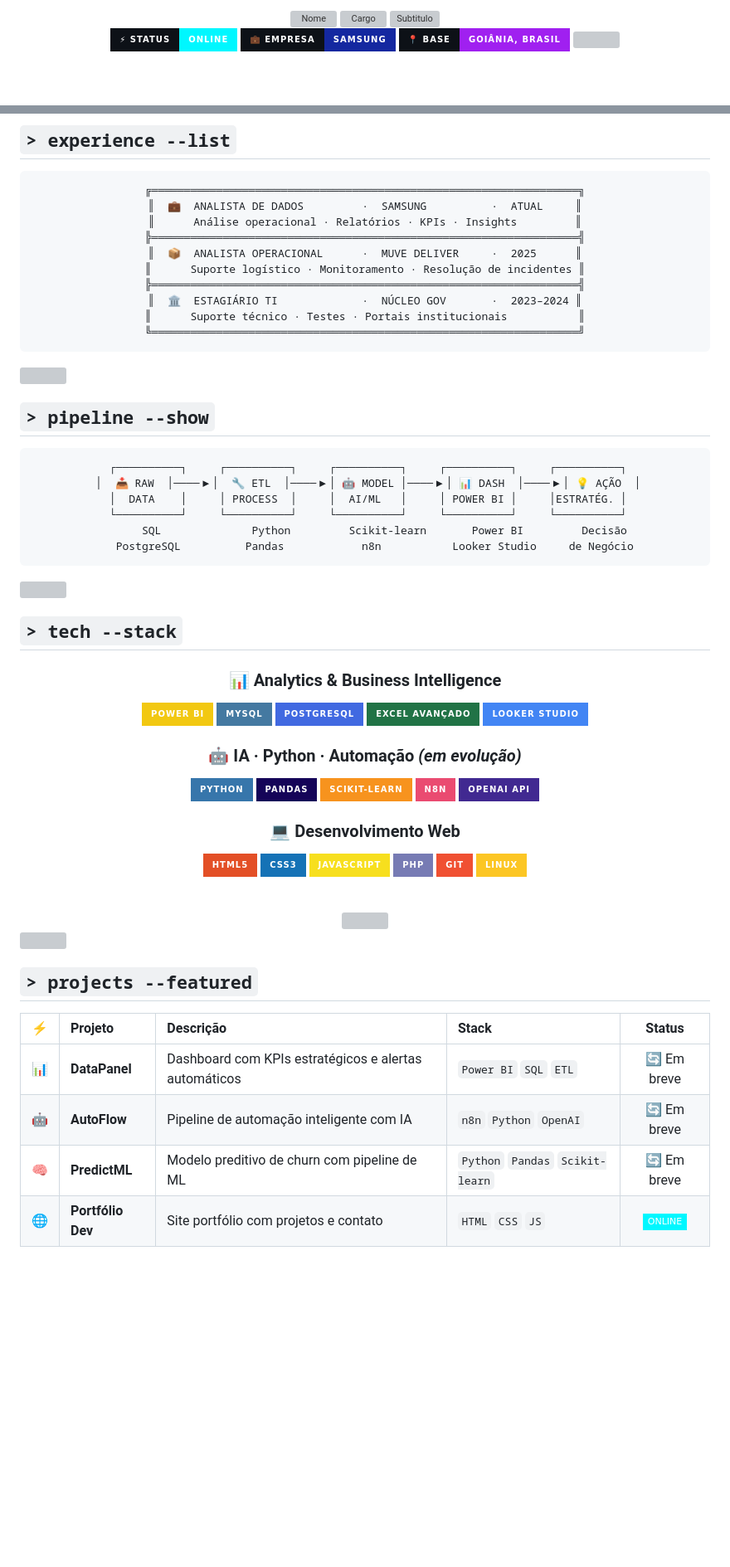
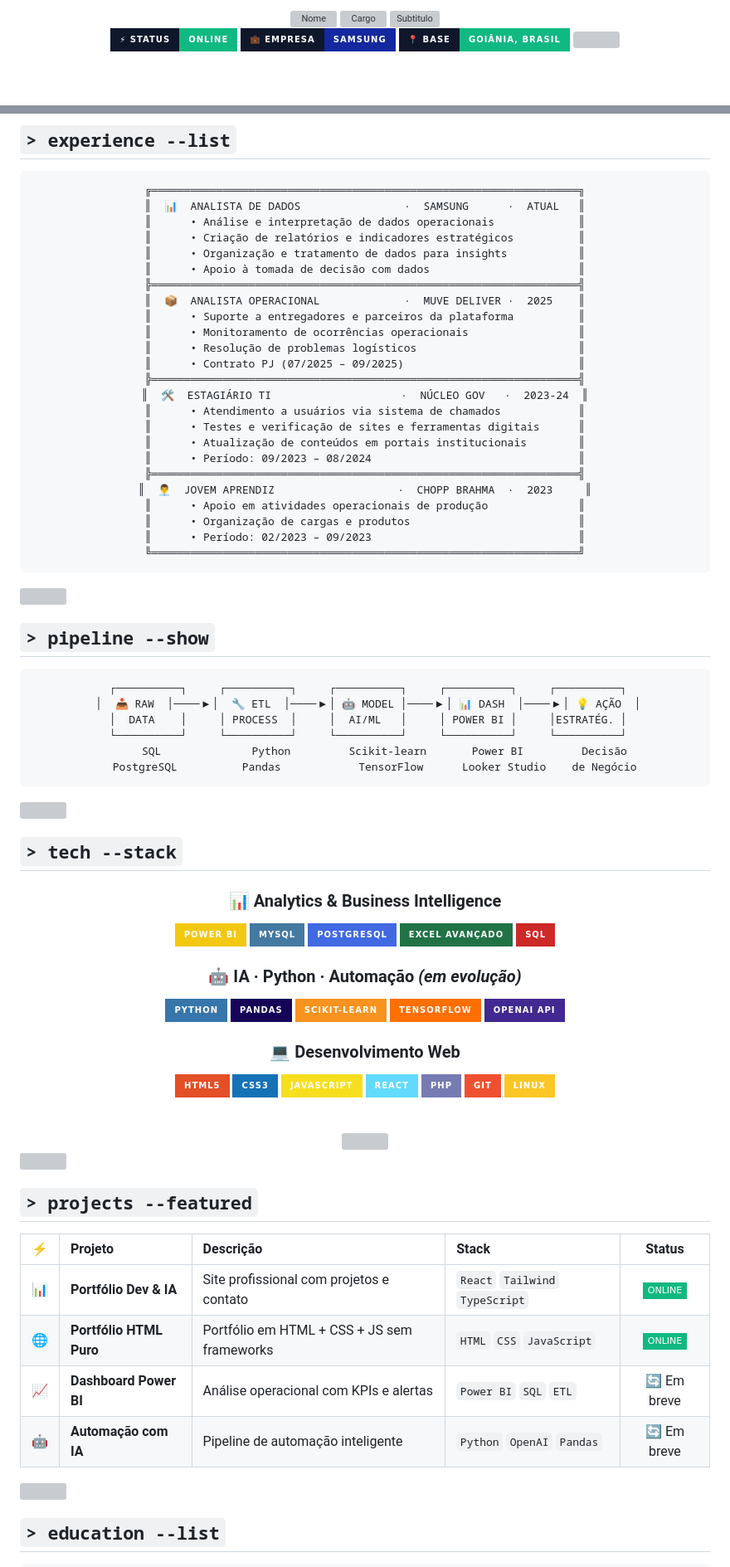
Before and after one commit to Abnerrum/Abnerrum, a Markdown page: README.md, 2 parts joined by grey strips. Shown at 83% size. Drawn GitHub-style; badges without logos; blank space fills up the shorter version; grey boxes are pictures that could not be loaded.

````diff
--- a/README.md
+++ b/README.md
@@ -9,10 +9,10 @@
 
 <br/>
 
-<img src="https://img.shields.io/badge/⚡_STATUS-ONLINE-00F7FF?style=for-the-badge&labelColor=0D1117"/>
-<img src="https://img.shields.io/badge/💼_EMPRESA-Samsung-1428A0?style=for-the-badge&labelColor=0D1117"/>
-<img src="https://img.shields.io/badge/📍_BASE-Goiânia%2C_Brasil-A020F0?style=for-the-badge&labelColor=0D1117"/>
-<img src="https://komarev.com/ghpvc/?username=Abnerrum&style=for-the-badge&color=00F7FF&label=VISITAS&labelColor=0D1117"/>
+<img src="https://img.shields.io/badge/⚡_STATUS-ONLINE-10B981?style=for-the-badge&labelColor=0F172A"/>
+<img src="https://img.shields.io/badge/💼_EMPRESA-Samsung-1428A0?style=for-the-badge&labelColor=0F172A"/>
+<img src="https://img.shields.io/badge/📍_BASE-Goiânia%2C_Brasil-10B981?style=for-the-badge&labelColor=0F172A"/>
+<img src="https://komarev.com/ghpvc/?username=Abnerrum&style=for-the-badge&color=10B981&label=VISITAS&labelColor=0F172A"/>
 
 <br/><br/>
 
@@ -69,14 +76,28 @@ disponível: true
 
 ```
 ╔══════════════════════════════════════════════════════════════════╗
-║  💼  ANALISTA DE DADOS         ·  SAMSUNG          ·  ATUAL     ║
-║      Análise operacional · Relatórios · KPIs · Insights         ║
+║  📊  ANALISTA DE DADOS                ·  SAMSUNG      ·  ATUAL   ║
+║      • Análise e interpretação de dados operacionais             ║
+║      • Criação de relatórios e indicadores estratégicos          ║
+║      • Organização e tratamento de dados para insights           ║
+║      • Apoio à tomada de decisão com dados                       ║
 ╠══════════════════════════════════════════════════════════════════╣
-║  📦  ANALISTA OPERACIONAL      ·  MUVE DELIVER     ·  2025      ║
-║      Suporte logístico · Monitoramento · Resolução de incidentes ║
+║  📦  ANALISTA OPERACIONAL             ·  MUVE DELIVER ·  2025    ║
+║      • Suporte a entregadores e parceiros da plataforma          ║
+║      • Monitoramento de ocorrências operacionais                 ║
+║      • Resolução de problemas logísticos                         ║
+║      • Contrato PJ (07/2025 – 09/2025)                           ║
 ╠══════════════════════════════════════════════════════════════════╣
-║  🏛️  ESTAGIÁRIO TI             ·  NÚCLEO GOV       ·  2023–2024 ║
-║      Suporte técnico · Testes · Portais institucionais           ║
+║  🛠️  ESTAGIÁRIO TI                    ·  NÚCLEO GOV   ·  2023-24  ║
+║      • Atendimento a usuários via sistema de chamados            ║
+║      • Testes e verificação de sites e ferramentas digitais      ║
+║      • Atualização de conteúdos em portais institucionais        ║
+║      • Período: 09/2023 – 08/2024                                ║
+╠══════════════════════════════════════════════════════════════════╣
+║  👨‍💼  JOVEM APRENDIZ                   ·  CHOPP BRAHMA  ·  2023     ║
+║      • Apoio em atividades operacionais de produção              ║
+║      • Organização de cargas e produtos                          ║
+║      • Período: 02/2023 – 09/2023                                ║
 ╚══════════════════════════════════════════════════════════════════╝
 ```
 
@@ -96,7 +117,7 @@ disponível: true
  │  DATA    │     │ PROCESS  │     │  AI/ML   │     │ POWER BI │     │ESTRATÉG. │
  └──────────┘     └──────────┘     └──────────┘     └──────────┘     └──────────┘
       SQL              Python         Scikit-learn       Power BI         Decisão
-   PostgreSQL          Pandas            n8n           Looker Studio     de Negócio
+   PostgreSQL          Pandas            TensorFlow      Looker Studio    de Negócio
 ```
 
 </div>
@@ -114,19 +135,20 @@ disponível: true
 ![MySQL](https://img.shields.io/badge/MySQL-4479A1?style=for-the-badge&logo=mysql&logoColor=white)
 ![PostgreSQL](https://img.shields.io/badge/PostgreSQL-4169E1?style=for-the-badge&logo=postgresql&logoColor=white)
 ![Excel](https://img.shields.io/badge/Excel_Avançado-217346?style=for-the-badge&logo=microsoftexcel&logoColor=white)
-![Looker Studio](https://img.shields.io/badge/Looker_Studio-4285F4?style=for-the-badge&logo=looker&logoColor=white)
+![SQL](https://img.shields.io/badge/SQL-CC2927?style=for-the-badge&logo=microsoftsqlserver&logoColor=white)
 
 ### 🤖 IA · Python · Automação *(em evolução)*
 ![Python](https://img.shields.io/badge/Python-3776AB?style=for-the-badge&logo=python&logoColor=white)
 ![Pandas](https://img.shields.io/badge/Pandas-150458?style=for-the-badge&logo=pandas&logoColor=white)
 ![Scikit-learn](https://img.shields.io/badge/Scikit--learn-F7931E?style=for-the-badge&logo=scikit-learn&logoColor=white)
-![n8n](https://img.shields.io/badge/n8n-EA4B71?style=for-the-badge&logo=n8n&logoColor=white)
+![TensorFlow](https://img.shields.io/badge/TensorFlow-FF6F00?style=for-the-badge&logo=tensorflow&logoColor=white)
 ![OpenAI](https://img.shields.io/badge/OpenAI_API-412991?style=for-the-badge&logo=openai&logoColor=white)
 
 ### 💻 Desenvolvimento Web
 ![HTML5](https://img.shields.io/badge/HTML5-E34F26?style=for-the-badge&logo=html5&logoColor=white)
 ![CSS3](https://img.shields.io/badge/CSS3-1572B6?style=for-the-badge&logo=css3&logoColor=white)
 ![JavaScript](https://img.shields.io/badge/JavaScript-F7DF1E?style=for-the-badge&logo=javascript&logoColor=black)
+![React](https://img.shields.io/badge/React-61DAFB?style=for-the-badge&logo=react&logoColor=black)
 ![PHP](https://img.shields.io/badge/PHP-777BB4?style=for-the-badge&logo=php&logoColor=white)
 ![Git](https://img.shields.io/badge/Git-F05032?style=for-the-badge&logo=git&logoColor=white)
 ![Linux](https://img.shields.io/badge/Linux-FCC624?style=for-the-badge&logo=linux&logoColor=black)
@@ -148,7 +170,18 @@ disponível: true
 
 | ⚡ | Projeto | Descrição | Stack | Status |
 |:--:|:--------|:----------|:------|:------:|
-| 📊 | **DataPanel** | Dashboard com KPIs estratégicos e alertas automáticos | `Power BI` `SQL` `ETL` | 🔄 Em breve |
-| 🤖 | **AutoFlow** | Pipeline de automação inteligente com IA | `n8n` `Python` `OpenAI` | 🔄 Em breve |
-| 🧠 | **PredictML** | Modelo preditivo de churn com pipeline de ML | `Python` `Pandas` `Scikit-learn` | 🔄 Em breve |
-| 🌐 | **Portfólio Dev** | Site portfólio com projetos e contato | `HTML` `CSS` `JS` | [![Live](https://img.shields.io/badge/ONLINE-00F7FF?style=flat-square)](https://remarkable-centaur-a911b2.netlify.app) |
+| 📊 | **Portfólio Dev & IA** | Site profissional com projetos e contato | `React` `Tailwind` `TypeScript` | [![Live](https://img.shields.io/badge/ONLINE-10B981?style=flat-square)](https://remarkable-centaur-a911b2.netlify.app) |
+| 🌐 | **Portfólio HTML Puro** | Portfólio em HTML + CSS + JS sem frameworks | `HTML` `CSS` `JavaScript` | [![Live](https://img.shields.io/badge/ONLINE-10B981?style=flat-square)](https://github.com/Abnerrum) |
+| 📈 | **Dashboard Power BI** | Análise operacional com KPIs e alertas | `Power BI` `SQL` `ETL` | 🔄 Em breve |
+| 🤖 | **Automação com IA** | Pipeline de automação inteligente | `Python` `OpenAI` `Pandas` | 🔄 Em breve |
+
+</div>
+
+<img width="100%" src="https://user-images.githubusercontent.com/73097560/115834477-dbab4500-a447-11eb-908a-139a6edaec5c.gif"/>
+
+<!-- ═══════════════════════════════════════════════ FORMAÇÃO ══ -->
+
+## `> education --list`
+
+<div align="center">
+
````
Also changed, not shown: other parts of README.md (+66 -38 lines).
